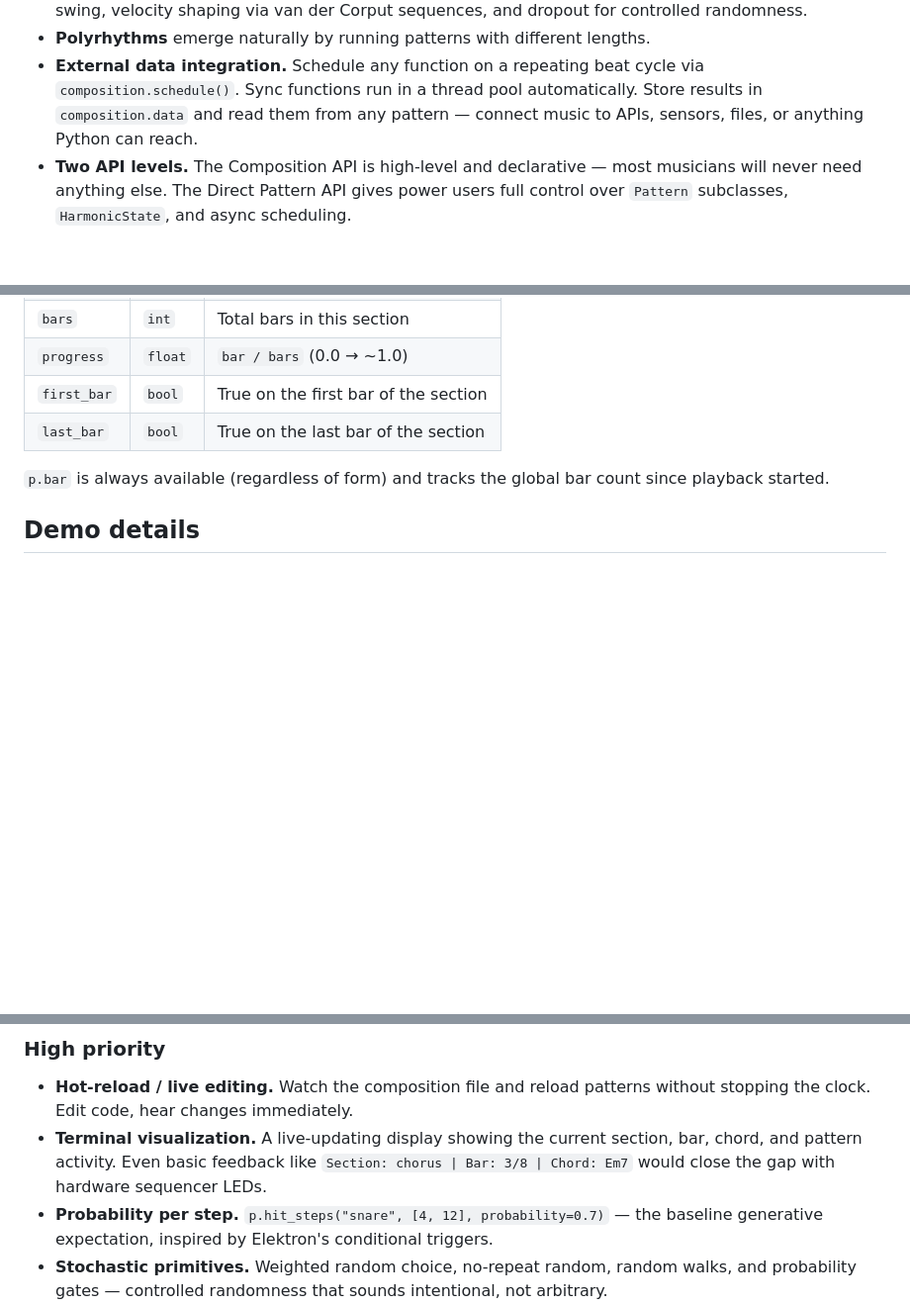
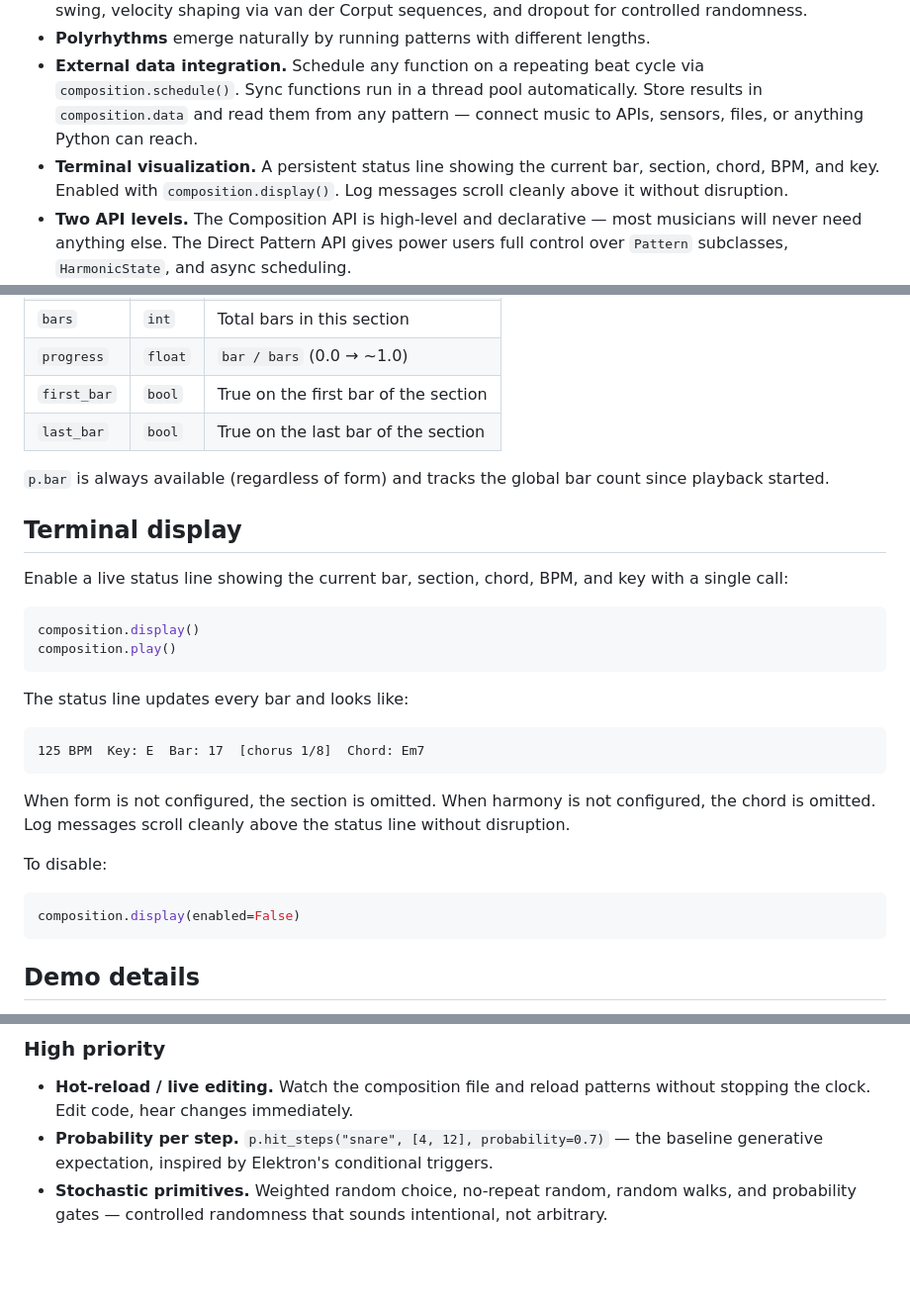
Before and after one commit to simonholliday/subsequence, a Markdown page: README.md, 3 parts joined by grey strips. Shown at 99% size. Rendered like a GitHub page; blank space fills up the shorter version.

Commit message:
- Update README

````diff
--- a/README.md
+++ b/README.md
@@ -13,6 +13,7 @@ Subsequence is built for **MIDI-literate musicians who can write some Python**.
 - **Rhythmic tools.** Euclidean and Bresenham rhythm generators, step grids (16th notes by default), swing, velocity shaping via van der Corput sequences, and dropout for controlled randomness.
 - **Polyrhythms** emerge naturally by running patterns with different lengths.
 - **External data integration.** Schedule any function on a repeating beat cycle via `composition.schedule()`. Sync functions run in a thread pool automatically. Store results in `composition.data` and read them from any pattern — connect music to APIs, sensors, files, or anything Python can reach.
+- **Terminal visualization.** A persistent status line showing the current bar, section, chord, BPM, and key. Enabled with `composition.display()`. Log messages scroll cleanly above it without disruption.
 - **Two API levels.** The Composition API is high-level and declarative — most musicians will never need anything else. The Direct Pattern API gives power users full control over `Pattern` subclasses, `HarmonicState`, and async scheduling.
 - **Events** let you react to sequencer milestones (`"bar"`, `"start"`, `"stop"`) via `composition.on_event()`.
 - **Pure MIDI.** No audio synthesis, no dependencies beyond `mido` and `python-rtmidi`. Route MIDI to any hardware or software synth.
@@ -145,6 +146,29 @@ composition.form(my_form())
 
 `p.bar` is always available (regardless of form) and tracks the global bar count since playback started.
 
+## Terminal display
+
+Enable a live status line showing the current bar, section, chord, BPM, and key with a single call:
+
+```python
+composition.display()
+composition.play()
+```
+
+The status line updates every bar and looks like:
+
+```
+125 BPM  Key: E  Bar: 17  [chorus 1/8]  Chord: Em7
+```
+
+When form is not configured, the section is omitted. When harmony is not configured, the chord is omitted. Log messages scroll cleanly above the status line without disruption.
+
+To disable:
+
+```python
+composition.display(enabled=False)
+```
+
 ## Demo details
 The demo (`examples/demo.py`) uses the Composition API to schedule drums (kick, snare, hats), chord pads, a cycling arpeggio, and a 16th-note bassline — all on a unified 16-step grid. The form is a weighted graph: the intro (4 bars) plays once then moves to the verse. From the verse (8 bars), the form transitions to the chorus (75%) or a bridge (25%). The chorus (8 bars) leads to a breakdown (67%) or back to the verse (33%). The bridge (4 bars) always goes to the chorus. The breakdown (4 bars) always returns to the verse. The intro never comes back. Each pattern reads `p.section` to control its behavior: the kick always plays, the snare only enters during the chorus, hats are muted during the intro, and chord pads build intensity through each section via `p.section.progress`. A scheduled task fetches the ISS position every 8 bars and stores normalized latitude/longitude in `composition.data`; the snare pattern reads `longitude_norm` to modulate its maximum density. A shared harmonic state advances chords on a 4-beat clock, and any pattern with a `chord` parameter automatically receives the current chord when it rebuilds. The advanced demo (`examples/demo_advanced.py`) shows the same composition using direct `Pattern` subclassing for power users. Press Ctrl+C to stop.
 
@@ -167,7 +191,6 @@ Planned features, roughly in order of priority.
 ### High priority
 
 - **Hot-reload / live editing.** Watch the composition file and reload patterns without stopping the clock. Edit code, hear changes immediately.
-- **Terminal visualization.** A live-updating display showing the current section, bar, chord, and pattern activity. Even basic feedback like `Section: chorus | Bar: 3/8 | Chord: Em7` would close the gap with hardware sequencer LEDs.
 - **Probability per step.** `p.hit_steps("snare", [4, 12], probability=0.7)` — the baseline generative expectation, inspired by Elektron's conditional triggers.
 - **Stochastic primitives.** Weighted random choice, no-repeat random, random walks, and probability gates — controlled randomness that sounds intentional, not arbitrary.
 - **Example library.** A handful of short compositions in different styles (techno, ambient, jazz, minimal) so musicians can hear what the tool can do before investing time.
````
